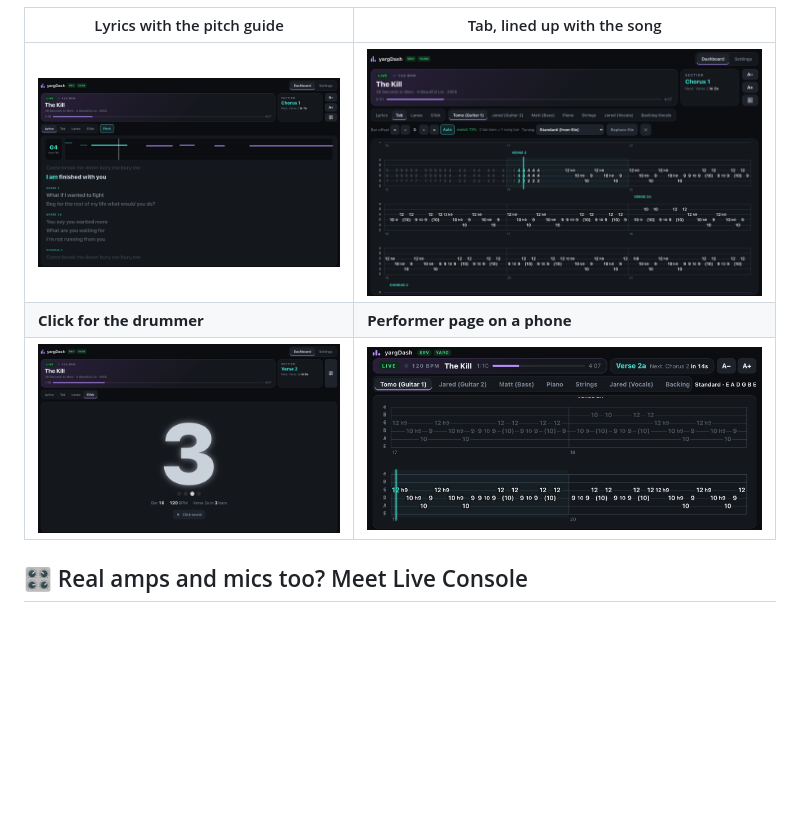
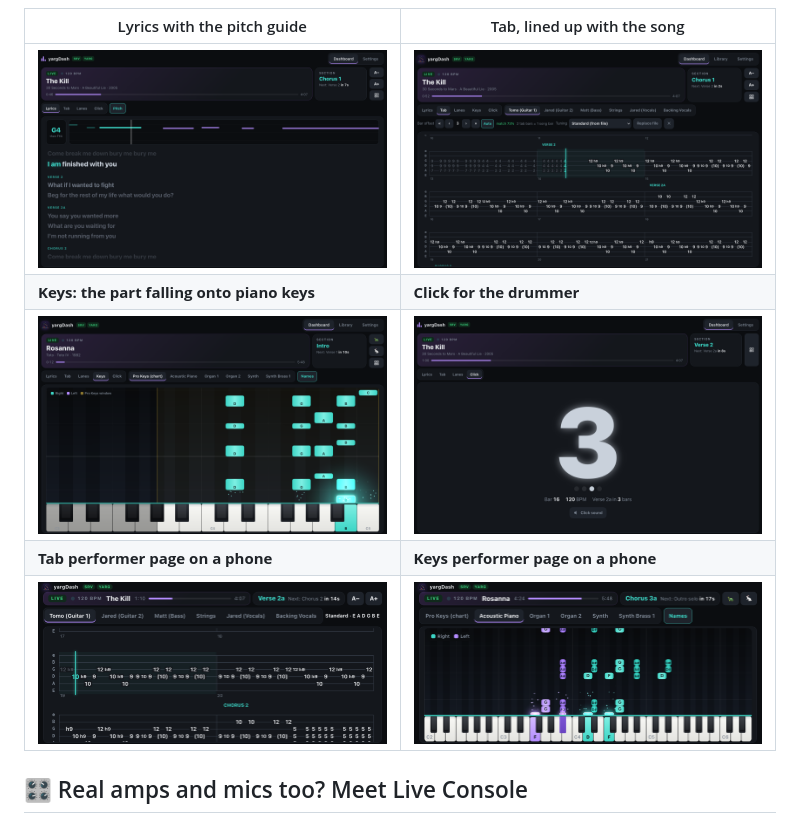
Before and after one commit to lilBadWolf/yargDash, a Markdown page: README.md, the part around the change. Drawn GitHub-style; pictures changed too: docs/screenshots/keys.png (added), docs/screenshots/phone-keys-landscape.png (added), docs/screenshots/phone-tab-landscape.png; blank space fills up the shorter version.

Commit message:
README: Keys screenshots (desktop and phone); retake the Tab ones
The Tab screenshots showed "Piano" as a guitar track; keyboard parts are in the Keys
view now. Same songs, moments and sizes as before.

Co-Authored-By: Claude Opus 5.5 <noreply@anthropic.com>

```diff
--- a/README.md
+++ b/README.md
@@ -25,8 +25,10 @@ A live dashboard for a running [YARG](https://yarg.in) game. Run it on the compu
 | Lyrics with the pitch guide | Tab, lined up with the song |
 |---|---|
 | ![Lyrics view](docs/screenshots/lyrics.png) | ![Tab view](docs/screenshots/tab.png) |
-| **Click for the drummer** | **Performer page on a phone** |
-| ![Click view](docs/screenshots/click.png) | ![Tab performer page on a phone in landscape](docs/screenshots/phone-tab-landscape.png) |
+| **Keys: the part falling onto piano keys** | **Click for the drummer** |
+| ![Keys view: Rosanna's Pro Keys falling onto the keys, with note names and the Pro Keys window](docs/screenshots/keys.png) | ![Click view](docs/screenshots/click.png) |
+| **Tab performer page on a phone** | **Keys performer page on a phone** |
+| ![Tab performer page on a phone in landscape](docs/screenshots/phone-tab-landscape.png) | ![Keys performer page on a phone in landscape: both hands lit, with the keyboard parts to pick from](docs/screenshots/phone-keys-landscape.png) |
 
 ## 🎛️ Real amps and mics too? Meet Live Console
 
```
